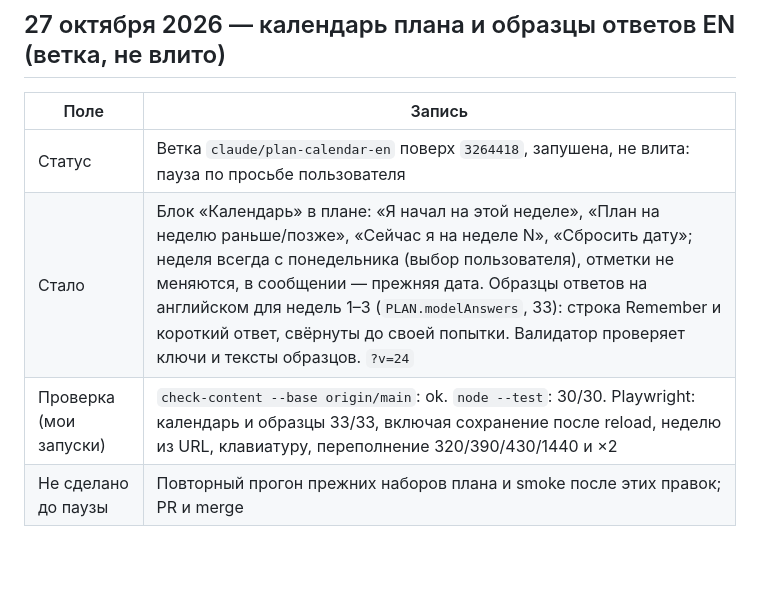
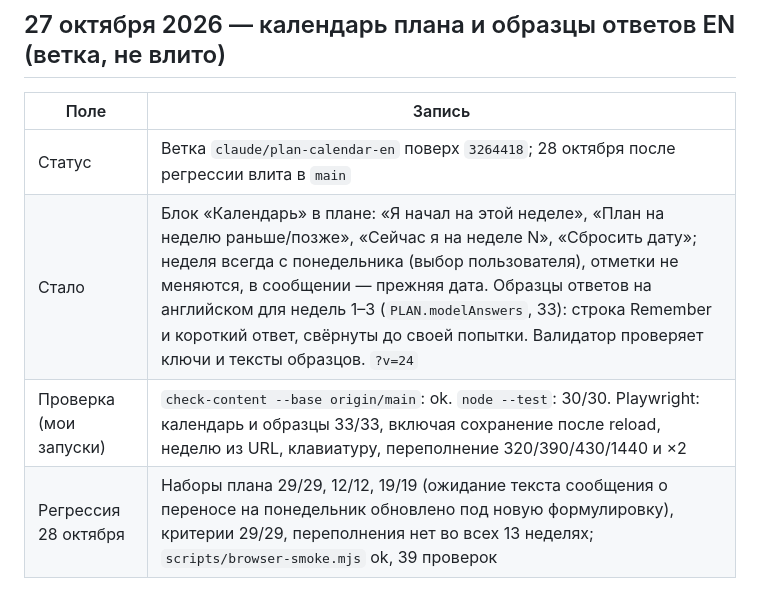
Before and after one commit to aleksbeloushkin-srb/golang-interview-prep, a Markdown page: CLAUDE_CHANGE_LOG_RU.md, the part around the change. Drawn GitHub-style; blank space fills up the shorter version.

Commit message:
Record calendar branch regression results
Co-Authored-By: Claude Opus 5.5 <noreply@anthropic.com>
Claude-Session: https://claude.ai/code/session_011cMP269j8yeqCy85bJQETp

```diff
--- a/CLAUDE_CHANGE_LOG_RU.md
+++ b/CLAUDE_CHANGE_LOG_RU.md
@@ -50,7 +50,7 @@
 
 | Поле | Запись |
 |---|---|
-| Статус | Ветка `claude/plan-calendar-en` поверх `3264418`, запушена, не влита: пауза по просьбе пользователя |
+| Статус | Ветка `claude/plan-calendar-en` поверх `3264418`; 28 октября после регрессии влита в `main` |
 | Стало | Блок «Календарь» в плане: «Я начал на этой неделе», «План на неделю раньше/позже», «Сейчас я на неделе N», «Сбросить дату»; неделя всегда с понедельника (выбор пользователя), отметки не меняются, в сообщении — прежняя дата. Образцы ответов на английском для недель 1–3 (`PLAN.modelAnswers`, 33): строка Remember и короткий ответ, свёрнуты до своей попытки. Валидатор проверяет ключи и тексты образцов. `?v=24` |
 | Проверка (мои запуски) | `check-content --base origin/main`: ok. `node --test`: 30/30. Playwright: календарь и образцы 33/33, включая сохранение после reload, неделю из URL, клавиатуру, переполнение 320/390/430/1440 и ×2 |
-| Не сделано до паузы | Повторный прогон прежних наборов плана и smoke после этих правок; PR и merge |
+| Регрессия 28 октября | Наборы плана 29/29, 12/12, 19/19 (ожидание текста сообщения о переносе на понедельник обновлено под новую формулировку), критерии 29/29, переполнения нет во всех 13 неделях; `scripts/browser-smoke.mjs` ok, 39 проверок |
```
